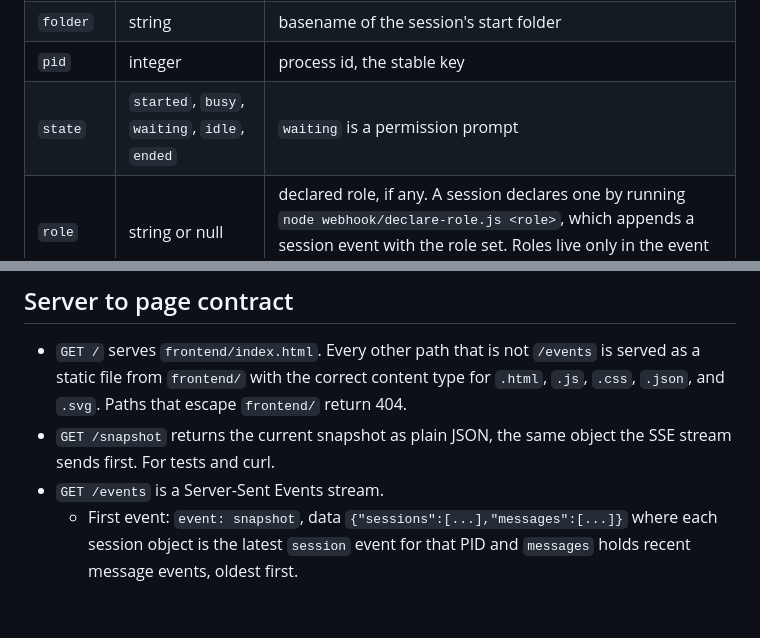
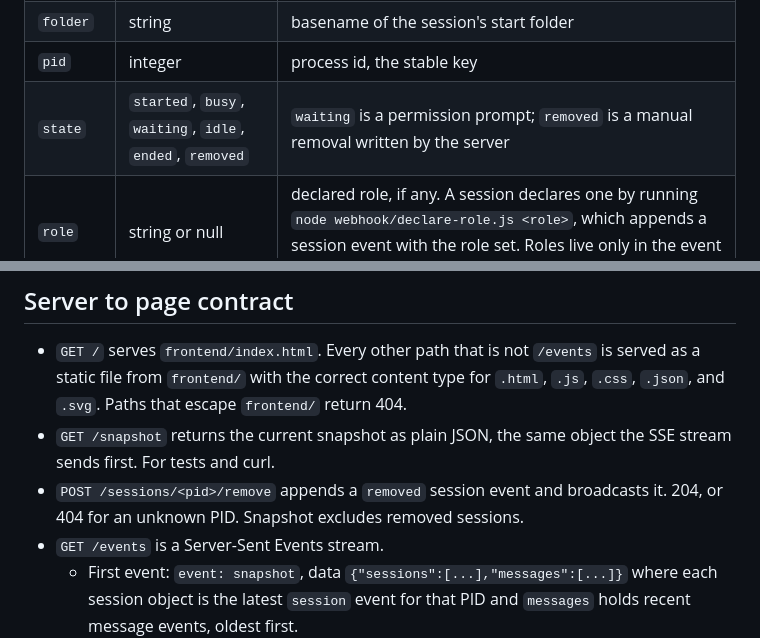
Before and after one commit to kharanga/path_finder, a Markdown page: docs/overview.md, 2 parts joined by grey strips. Drawn GitHub-style; blank space fills up the shorter version.

Commit message:
v2 spec: circuit visual replaces orbit, session removal editor, tasks W9 F10 F11 V7
Co-Authored-By: Claude Fable 5.1 <noreply@anthropic.com>

```diff
--- a/docs/overview.md
+++ b/docs/overview.md
@@ -40,7 +40,7 @@ Session state:
 | `session` | string or null | display name, null until known |
 | `folder` | string | basename of the session's start folder |
 | `pid` | integer | process id, the stable key |
-| `state` | `started`, `busy`, `waiting`, `idle`, `ended` | `waiting` is a permission prompt |
+| `state` | `started`, `busy`, `waiting`, `idle`, `ended`, `removed` | `waiting` is a permission prompt; `removed` is a manual removal written by the server |
 | `role` | string or null | declared role, if any. A session declares one by running `node webhook/declare-role.js <role>`, which appends a session event with the role set. Roles live only in the event log, so they are re-declared after the log is truncated. |
 
 Message:
@@ -64,6 +64,7 @@ Confirmed in W1: `SendMessage` exposes `to`, `message`, and `notify_when_idle`,
 
 - `GET /` serves `frontend/index.html`. Every other path that is not `/events` is served as a static file from `frontend/` with the correct content type for `.html`, `.js`, `.css`, `.json`, and `.svg`. Paths that escape `frontend/` return 404.
 - `GET /snapshot` returns the current snapshot as plain JSON, the same object the SSE stream sends first. For tests and curl.
+- `POST /sessions/<pid>/remove` appends a `removed` session event and broadcasts it. 204, or 404 for an unknown PID. Snapshot excludes removed sessions.
 - `GET /events` is a Server-Sent Events stream.
   - First event: `event: snapshot`, data `{"sessions":[...],"messages":[...]}` where each session object is the latest `session` event for that PID and `messages` holds recent message events, oldest first.
   - Then `event: session` and `event: message` with the schema above, as they arrive.
```
